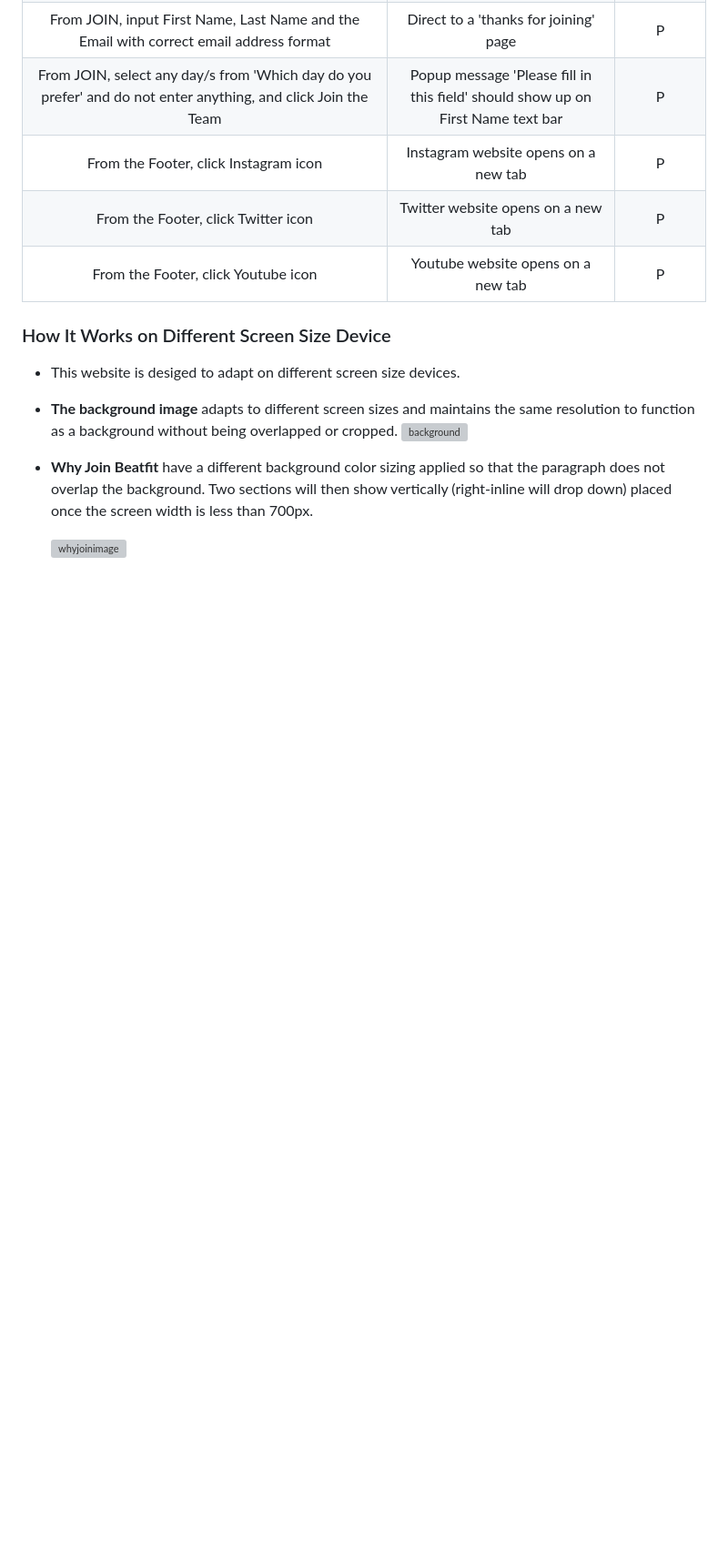
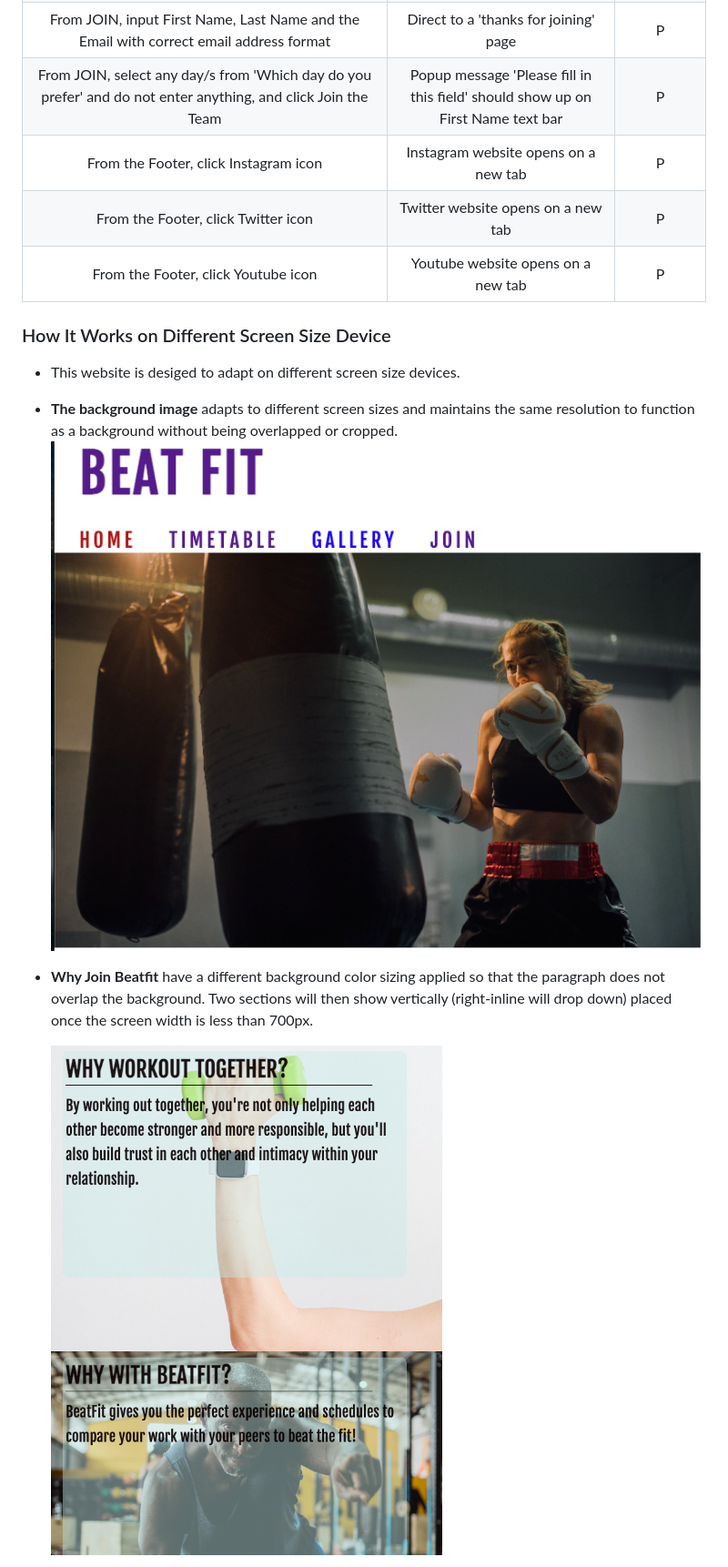
Before and after one commit to choyoon88/beatfit, a Markdown page: README.md, the part around the change printed below. Shown: that part at 91% size. Rendered like a GitHub page; blank space fills up the shorter version; grey boxes are pictures that could not be loaded.

Commit message:
update direction for readme images

```diff
--- a/README.md
+++ b/README.md
@@ -110,10 +110,10 @@ BeatFit is a site for people who wish to challenge more of their exercise goal b
 ### How It Works on Different Screen Size Device
   - This website is desiged to adapt on different screen size devices.
   - **The background image** adapts to different screen sizes and maintains the same resolution to function as a background without being overlapped or cropped.
-    ![background](../beatfit/assets/images/readme-image/homepage-smaller.png)
+    ![background](readme-image/homepage-smaller.png)
 
   - **Why Join Beatfit** have a different background color sizing applied so that the paragraph does not overlap the background. Two sections will then show vertically (right-inline will drop down) placed once the screen width is less than 700px.
 
-    ![whyjoinimage](../beatfit/assets/images/readme-image/whybeatfit.png)
+    ![whyjoinimage](readme-image/whybeatfit.png)
 
   - **Timetable** also drops down as lining vertically once the screen width is less than 900px.
```
Also changed, not shown: other parts of README.md (+2 -2 lines).
